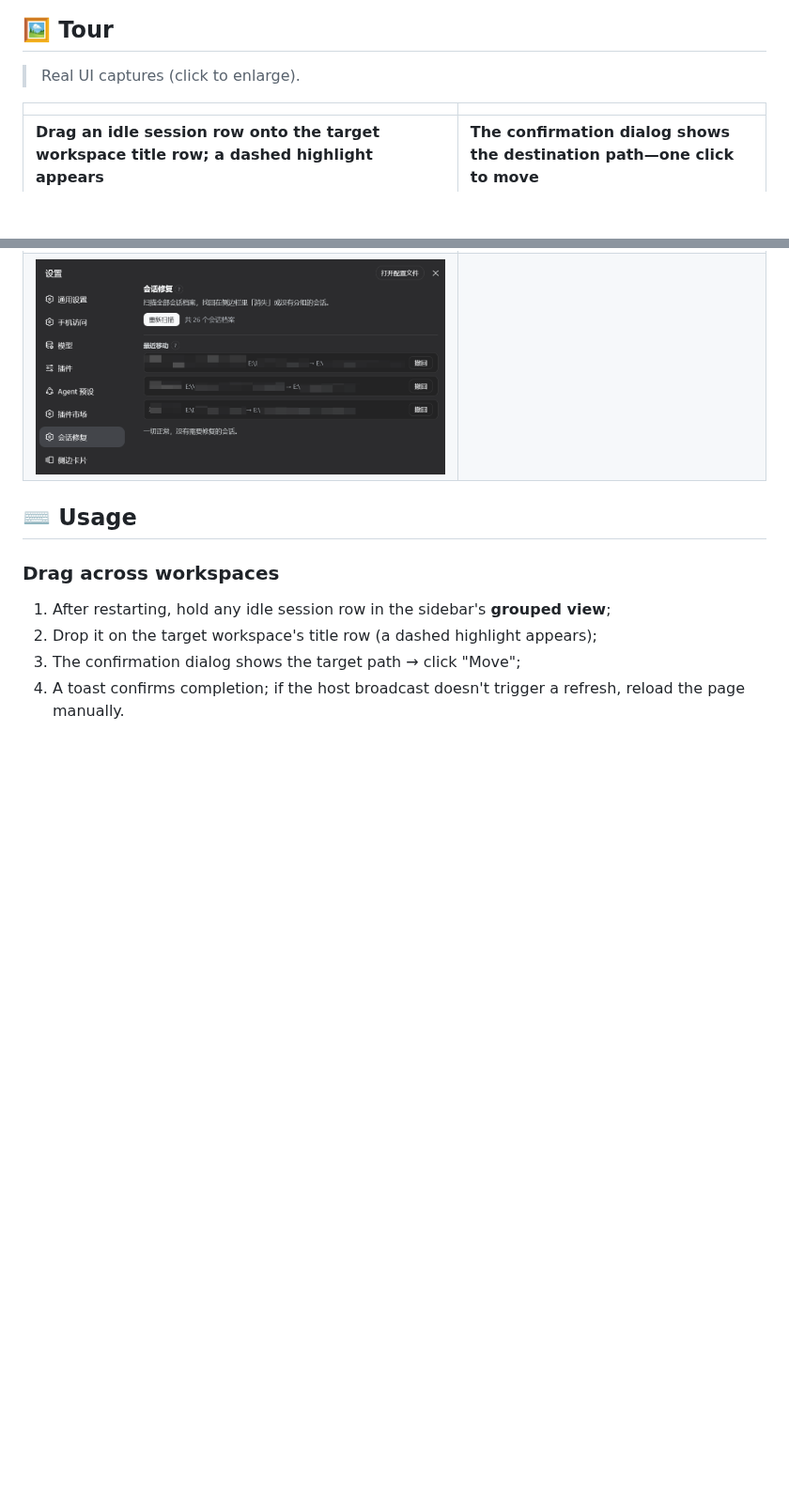
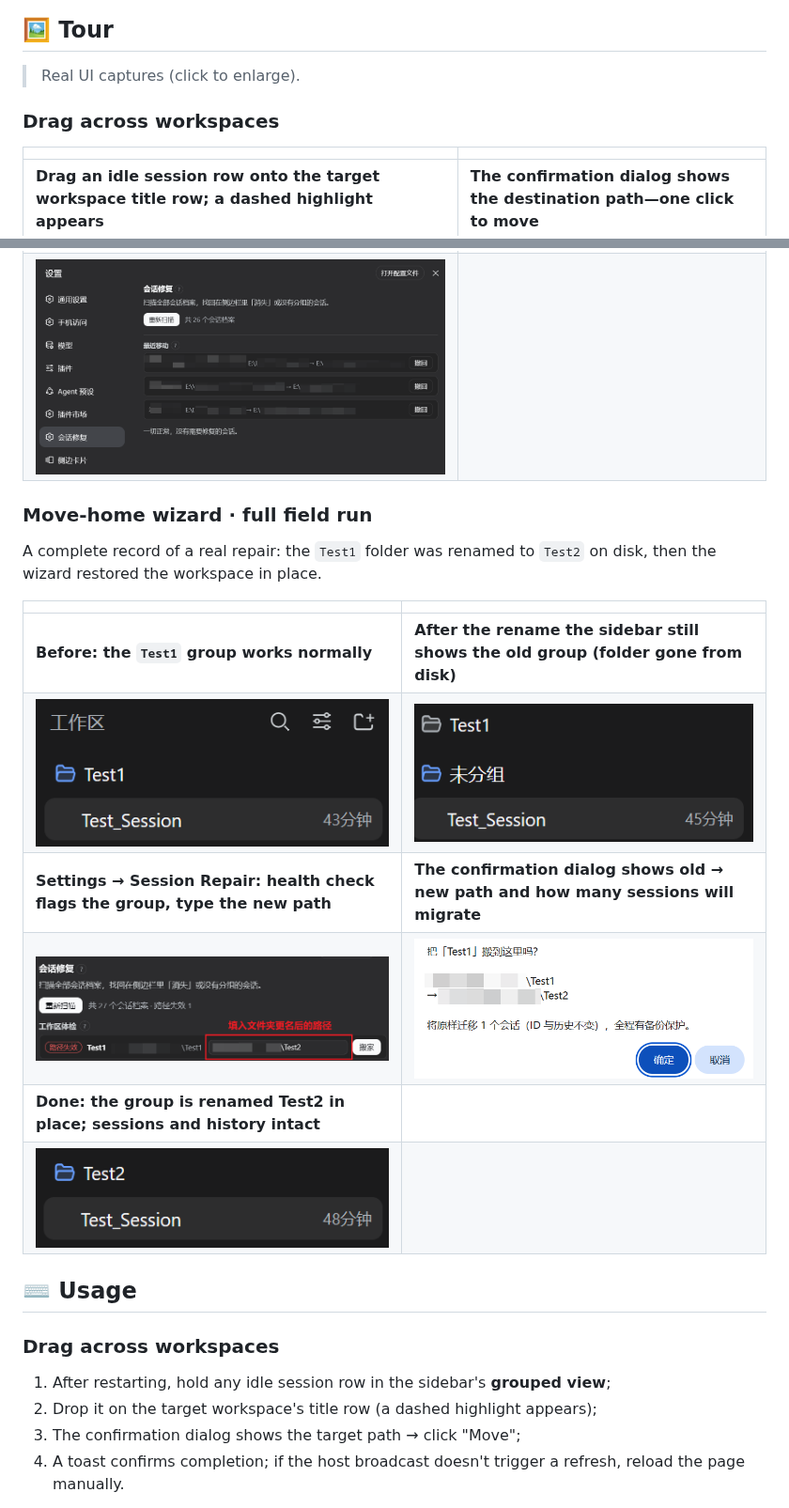
Before and after one commit to PianoPrince/dsh-workspace-mover, a Markdown page: README_EN.md, 2 parts joined by grey strips. Shown at 94% size. Rendered like a GitHub page; pictures changed too: docs/media/original_workspace.png (added), docs/media/remove_popup.png (added), docs/media/workspace_after_move.png (added); blank space fills up the shorter version.

```diff
--- a/README_EN.md
+++ b/README_EN.md
@@ -101,12 +101,27 @@ dsh plugin --profile web add "link:E:/path/to/dsh-workspace-mover"
 
 > Real UI captures (click to enlarge).
 
+### Drag across workspaces
+
 | | |
 |---|---|
 | **Drag an idle session row onto the target workspace title row; a dashed highlight appears** | **The confirmation dialog shows the destination path—one click to move** |
 | ![Dragging a session to another workspace](docs/media/drag_session_to_another_workspace.png) | ![Cross-workspace move confirmation](docs/media/confirm_popup.png) |
 | **Settings → Session Rescue: recover orphaned and unregistered sessions** | |
 | ![Session rescue settings panel](docs/media/setting_dialogue_repair.png) | |
+
+### Move-home wizard · full field run
+
+A complete record of a real repair: the `Test1` folder was renamed to `Test2` on disk, then the wizard restored the workspace in place.
+
+| | |
+|---|---|
+| **Before: the `Test1` group works normally** | **After the rename the sidebar still shows the old group (folder gone from disk)** |
+| ![Workspace before rename](docs/media/original_workspace.png) | ![Workspace after rename](docs/media/workspace_after_rename.png) |
+| **Settings → Session Repair: health check flags the group, type the new path** | **The confirmation dialog shows old → new path and how many sessions will migrate** |
+| ![Workspace examination panel](docs/media/workspace_examination.png) | ![Move-home confirmation popup](docs/media/remove_popup.png) |
+| **Done: the group is renamed Test2 in place; sessions and history intact** | |
+| ![Workspace after move](docs/media/workspace_after_move.png) | |
 
 ## ⌨️ Usage
 
```
Also changed, not shown: README.md (+15 -0 lines), 1 other file.
